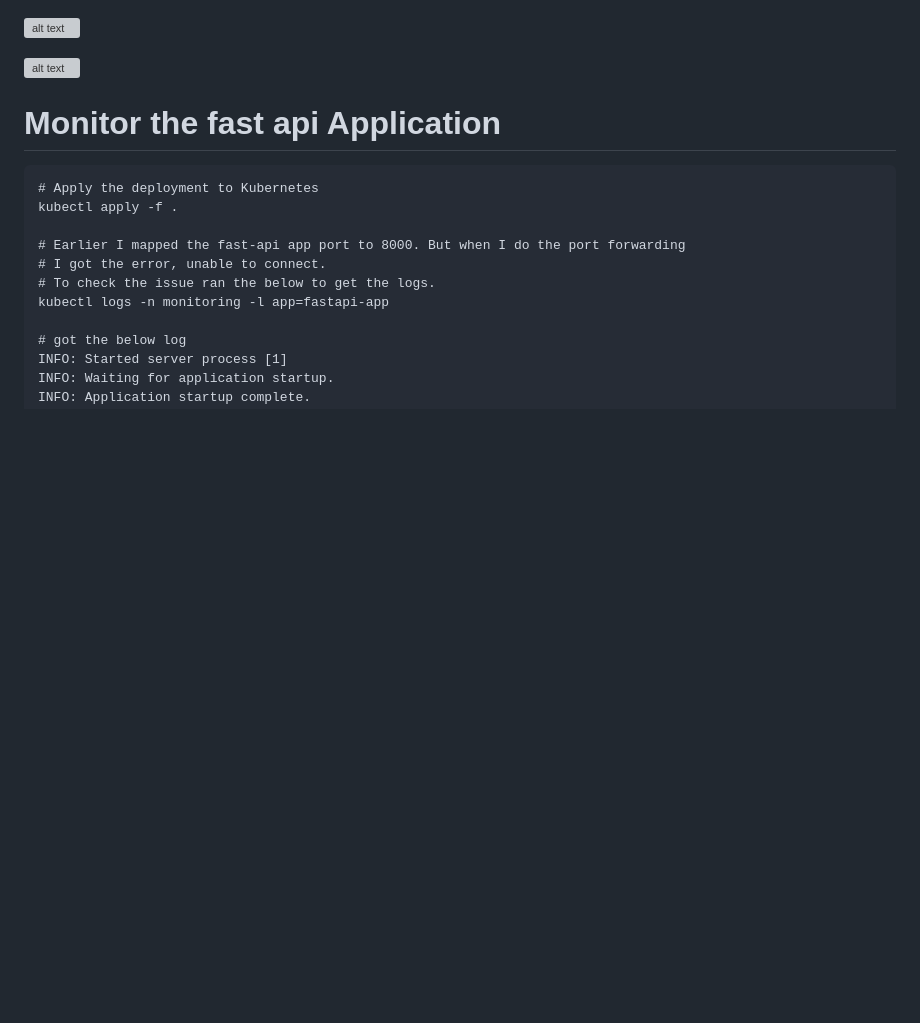
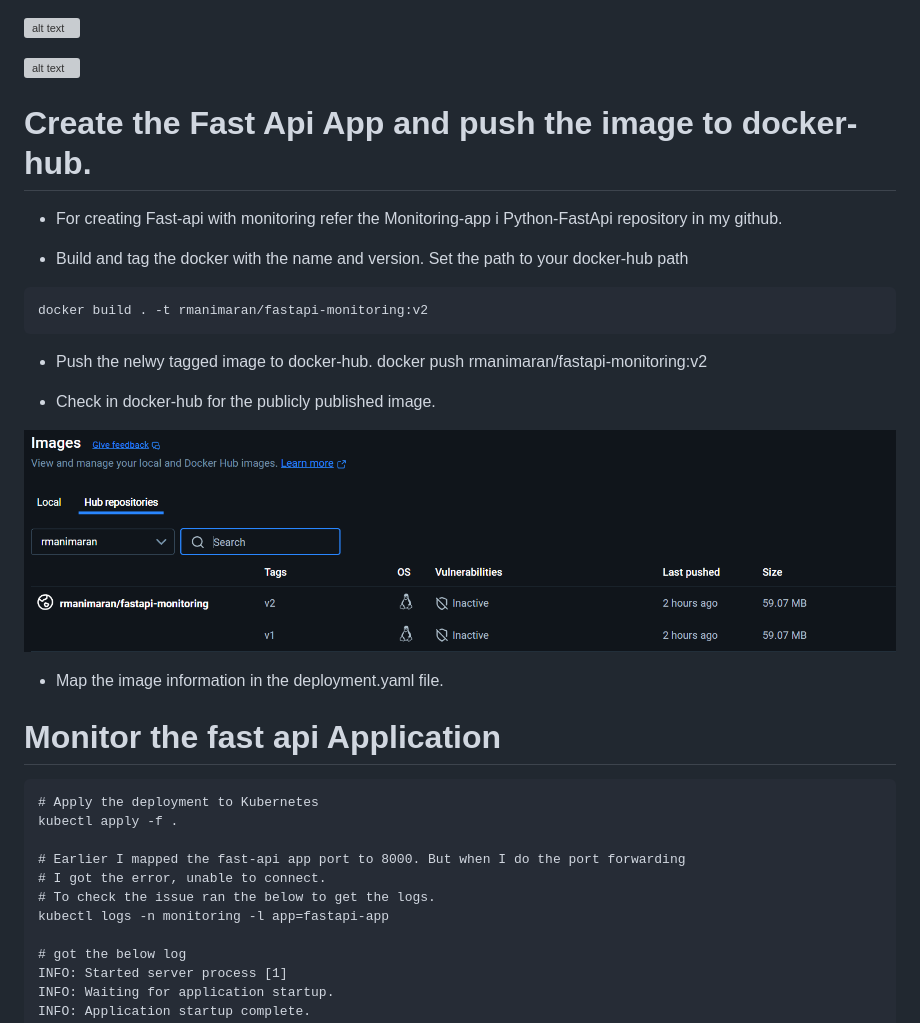
Before and after one commit to r-manimaran/kubernetes, a Markdown page: helm-prometheus-stack/README.md, the part around the change. Rendered like a GitHub page; pictures changed too: helm-prometheus-stack/image-2.png (added); blank space fills up the shorter version; grey boxes are pictures that could not be loaded.

Commit message:
Updated README.md to have steps for creating and pushing fastapi app docker image to docker hub

````diff
--- a/helm-prometheus-stack/README.md
+++ b/helm-prometheus-stack/README.md
@@ -131,8 +131,22 @@ kubectl get secret -n monitoring prometheus-grafana -o jsonpath="{.data.admin-pa
 
 ![alt text](Images/image-11.png)
 
+# Create the Fast Api App and push the image to docker-hub.
 
+- For creating Fast-api with monitoring refer the Monitoring-app i Python-FastApi repository in my github.
 
+- Build and tag the docker with the name and version. Set the path to your docker-hub path
+```
+docker build . -t rmanimaran/fastapi-monitoring:v2
+```
+- Push the nelwy tagged image to docker-hub.
+docker push rmanimaran/fastapi-monitoring:v2
+
+- Check in docker-hub for the publicly published image.
+
+![alt text](image-2.png)
+
+- Map the image information in the deployment.yaml file.
 
 # Monitor the fast api Application
 
````
